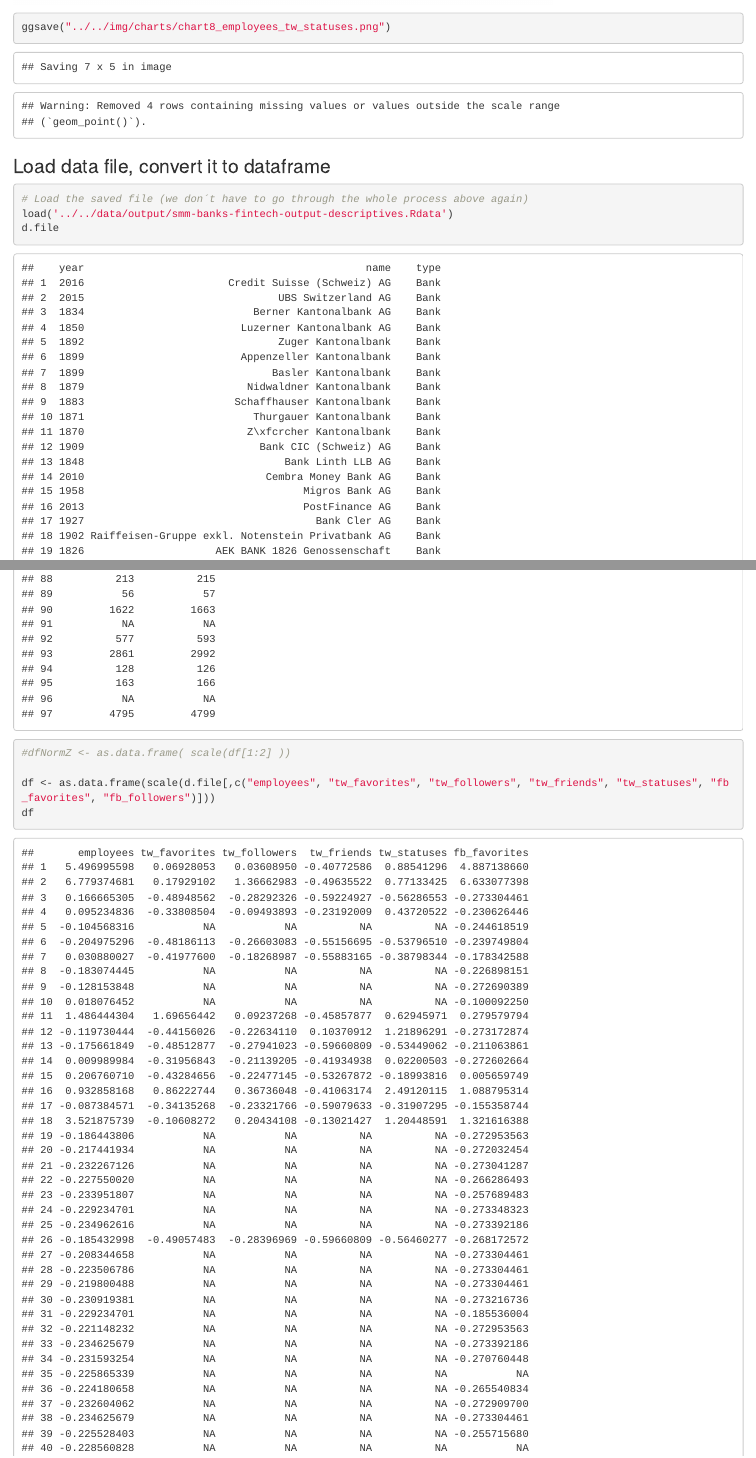
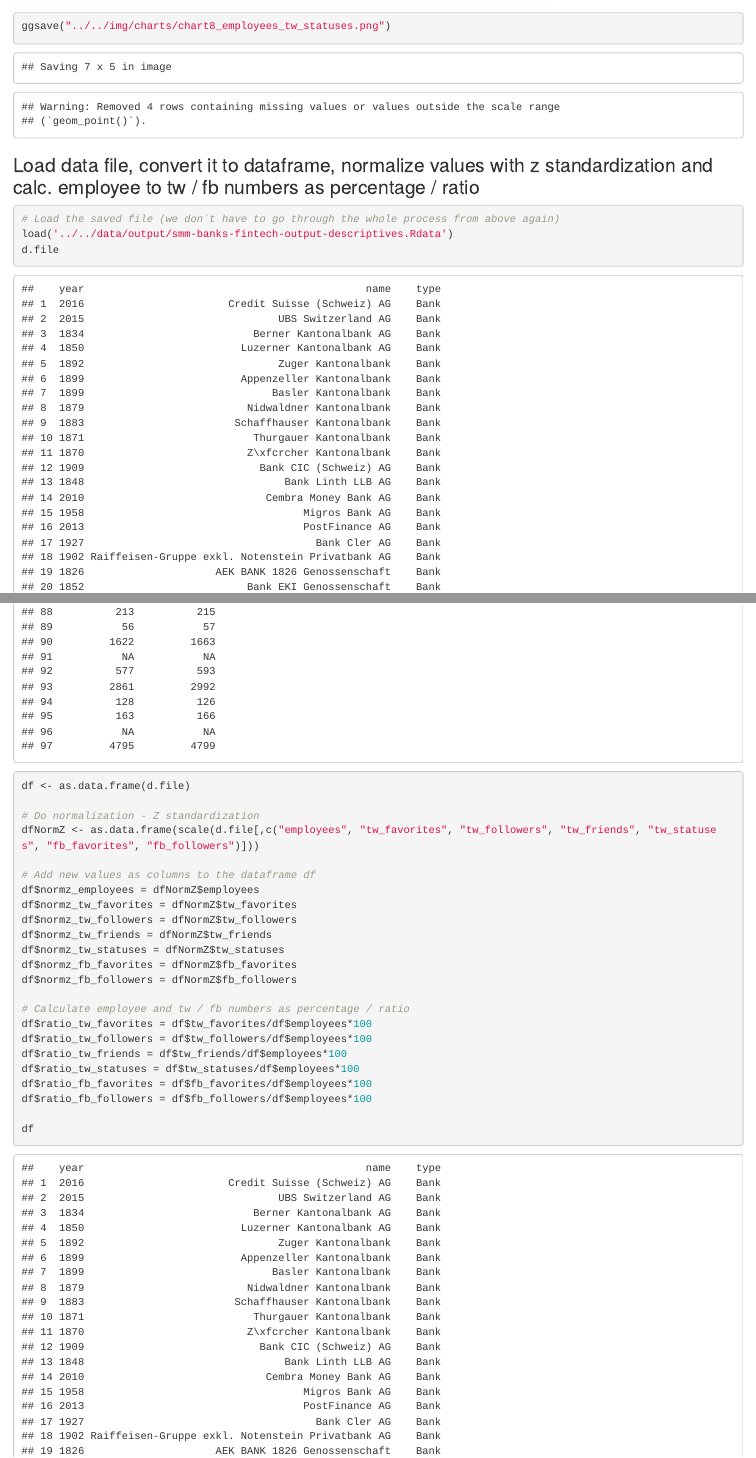
Before and after one commit to ajp-lab/smm-banks-fintech, an R Markdown document (R/main/smm-banks-fintech-descriptives.Rmd): the page in a window 1100 px wide, from 12330 px down before the commit and from 12360 px down after it, so that both start at the same text, and a second part further down, joined at a grey line. Rendered offline with R 4.5, knitr and Pandoc, with nearby package versions; some code elsewhere in the file could not run offline.

Commit message:
Add normalized columns and calculated ratio / percentage of employees to tw/fb columns. Saved df to a Rdata file.

````diff
--- a/R/main/smm-banks-fintech-descriptives.Rmd
+++ b/R/main/smm-banks-fintech-descriptives.Rmd
@@ -243,18 +245,44 @@
 ```
 
 
-### Load data file, convert it to dataframe
+### Load data file, convert it to dataframe, normalize values with z standardization and calc. employee to tw / fb numbers as percentage / ratio
 ```{r}
 
-# Load the saved file (we don´t have to go through the whole process above again)
+# Load the saved file (we don´t have to go through the whole process from above again)
 load('../../data/output/smm-banks-fintech-output-descriptives.Rdata')
 d.file
+df <- as.data.frame(d.file)
 
-#dfNormZ <- as.data.frame( scale(df[1:2] ))
+# Do normalization - Z standardization
+dfNormZ <- as.data.frame(scale(d.file[,c("employees", "tw_favorites", "tw_followers", "tw_friends", "tw_statuses", "fb_favorites", "fb_followers")]))
 
-df <- as.data.frame(scale(d.file[,c("employees", "tw_favorites", "tw_followers", "tw_friends", "tw_statuses", "fb_favorites", "fb_followers")]))
+# Add new values as columns to the dataframe df
+df$normz_employees = dfNormZ$employees
+df$normz_tw_favorites = dfNormZ$tw_favorites
+df$normz_tw_followers = dfNormZ$tw_followers
+df$normz_tw_friends = dfNormZ$tw_friends
+df$normz_tw_statuses = dfNormZ$tw_statuses
+df$normz_fb_favorites = dfNormZ$fb_favorites
+df$normz_fb_followers = dfNormZ$fb_followers
+
+# Calculate employee and tw / fb numbers as percentage / ratio
+df$ratio_tw_favorites = df$tw_favorites/df$employees*100
+df$ratio_tw_followers = df$tw_followers/df$employees*100
+df$ratio_tw_friends = df$tw_friends/df$employees*100
+df$ratio_tw_statuses = df$tw_statuses/df$employees*100
+df$ratio_fb_favorites = df$fb_favorites/df$employees*100
+df$ratio_fb_followers = df$fb_followers/df$employees*100
+
 df
 
+# Save and write as Rdata file to output directory
+save(df, file = '../../data/output/smm-banks-fintech-output-descr-znorm-and-ratio.Rdata')
+
+```
+
+# Load the saved file (we don´t have to go through the whole process above again)
+```{r}
+load('../../data/output/smm-banks-fintech-output-descr-znorm-and-ratio.Rdata')
 
 
 
````
Also changed, not shown: data/output/smm-banks-fintech-output-descr-znorm-and-ratio.Rdata (added), R/main/smm-banks-fintech-descriptives.Rmd (2 more changed lines).
